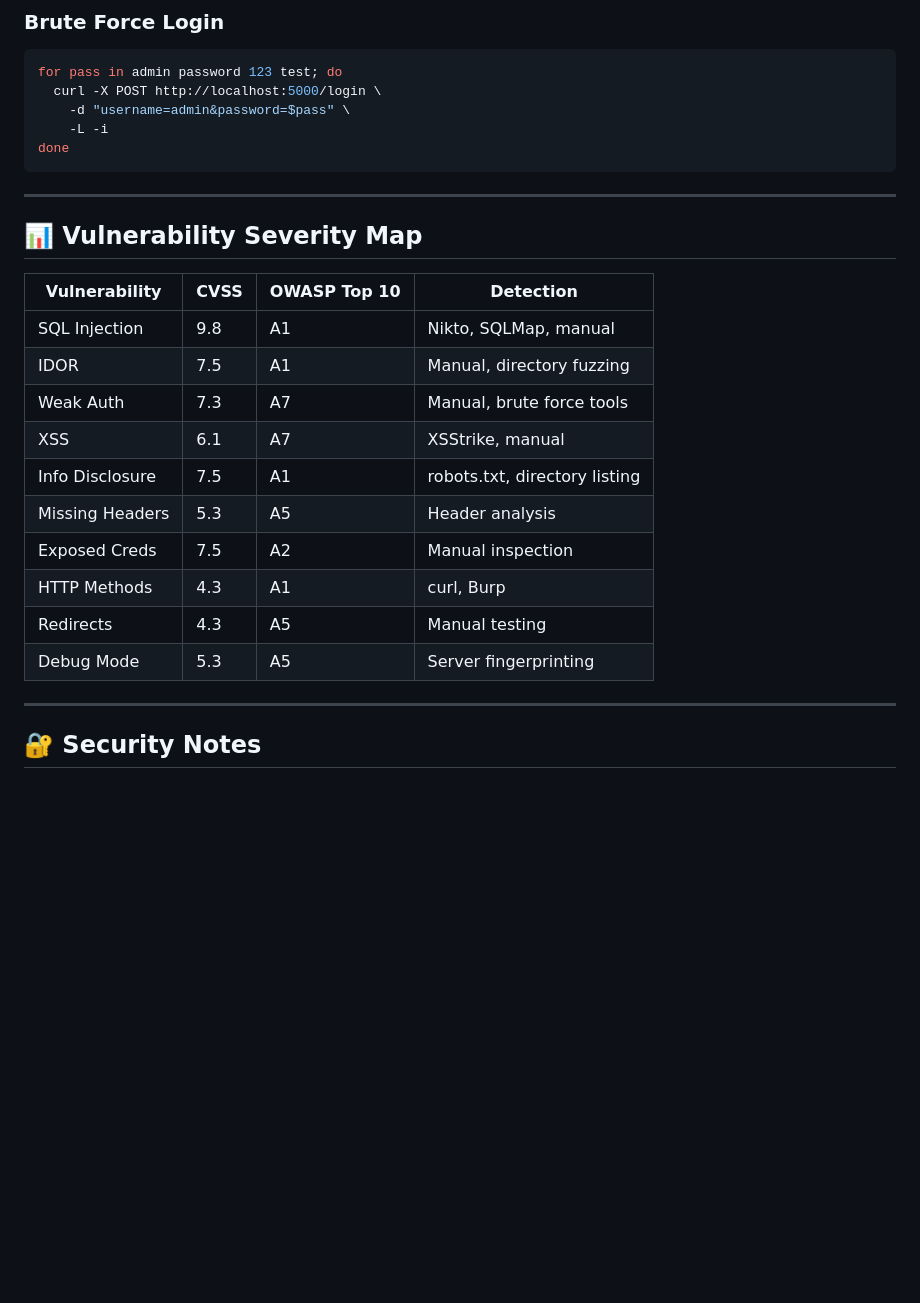
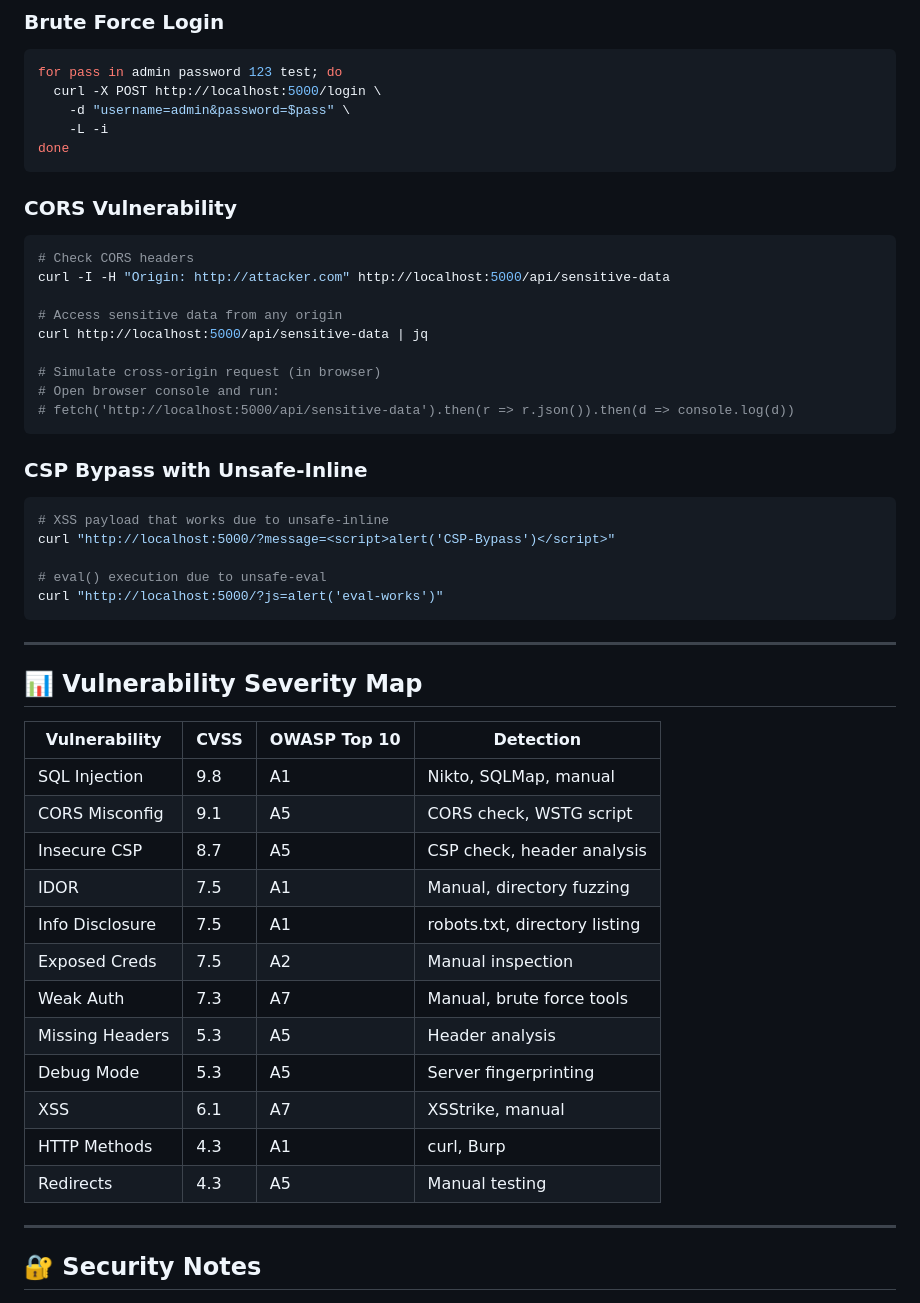
Before and after one commit to suspectDevice636/WSTG-VulnerableApp, a Markdown page: README.md, the part around one of its changes. Rendered like a GitHub page; blank space fills up the shorter version.

````diff
--- a/README.md
+++ b/README.md
@@ -260,6 +287,28 @@ for pass in admin password 123 test; do
 done
 ```
 
+### CORS Vulnerability
+```bash
+# Check CORS headers
+curl -I -H "Origin: http://attacker.com" http://localhost:5000/api/sensitive-data
+
+# Access sensitive data from any origin
+curl http://localhost:5000/api/sensitive-data | jq
+
+# Simulate cross-origin request (in browser)
+# Open browser console and run:
+# fetch('http://localhost:5000/api/sensitive-data').then(r => r.json()).then(d => console.log(d))
+```
+
+### CSP Bypass with Unsafe-Inline
+```bash
+# XSS payload that works due to unsafe-inline
+curl "http://localhost:5000/?message=<script>alert('CSP-Bypass')</script>"
+
+# eval() execution due to unsafe-eval
+curl "http://localhost:5000/?js=alert('eval-works')"
+```
+
 ---
 
 ## 📊 Vulnerability Severity Map
@@ -267,15 +316,17 @@ done
 | Vulnerability | CVSS | OWASP Top 10 | Detection |
 |--------------|------|--------------|-----------|
 | SQL Injection | 9.8 | A1 | Nikto, SQLMap, manual |
+| CORS Misconfig | 9.1 | A5 | CORS check, WSTG script |
+| Insecure CSP | 8.7 | A5 | CSP check, header analysis |
 | IDOR | 7.5 | A1 | Manual, directory fuzzing |
+| Info Disclosure | 7.5 | A1 | robots.txt, directory listing |
+| Exposed Creds | 7.5 | A2 | Manual inspection |
 | Weak Auth | 7.3 | A7 | Manual, brute force tools |
+| Missing Headers | 5.3 | A5 | Header analysis |
+| Debug Mode | 5.3 | A5 | Server fingerprinting |
 | XSS | 6.1 | A7 | XSStrike, manual |
-| Info Disclosure | 7.5 | A1 | robots.txt, directory listing |
-| Missing Headers | 5.3 | A5 | Header analysis |
-| Exposed Creds | 7.5 | A2 | Manual inspection |
 | HTTP Methods | 4.3 | A1 | curl, Burp |
 | Redirects | 4.3 | A5 | Manual testing |
-| Debug Mode | 5.3 | A5 | Server fingerprinting |
 
 ---
 
````
Also changed, not shown: other parts of README.md (+27 -0 lines).
